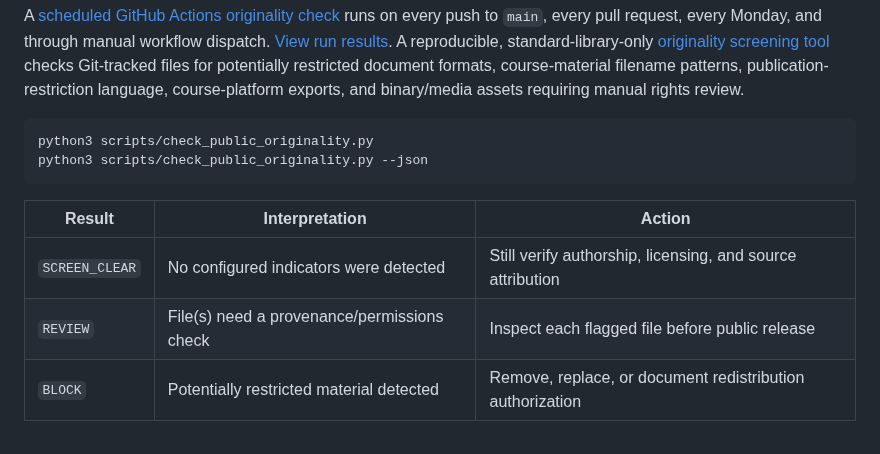
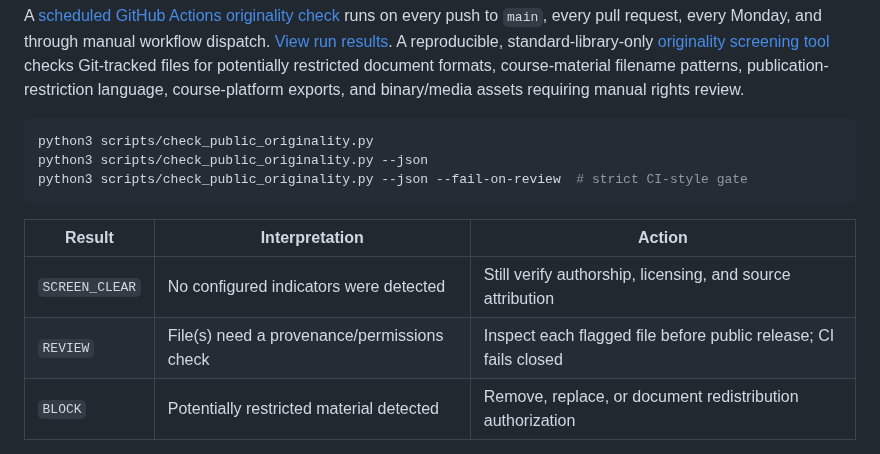
Before and after one commit to pskeffington/Dartmouth.HSE.Public, a Markdown page: README.md, the part around the change. Rendered like a GitHub page.

Commit message:
Document strict originality gate and Pass 7 verification limits

````diff
--- a/README.md
+++ b/README.md
@@ -74,12 +74,13 @@ A [scheduled GitHub Actions originality check](.github/workflows/originality-scr
 ```bash
 python3 scripts/check_public_originality.py
 python3 scripts/check_public_originality.py --json
+python3 scripts/check_public_originality.py --json --fail-on-review  # strict CI-style gate
 ```
 
 | Result | Interpretation | Action |
 | --- | --- | --- |
 | `SCREEN_CLEAR` | No configured indicators were detected | Still verify authorship, licensing, and source attribution |
-| `REVIEW` | File(s) need a provenance/permissions check | Inspect each flagged file before public release |
+| `REVIEW` | File(s) need a provenance/permissions check | Inspect each flagged file before public release; CI fails closed |
 | `BLOCK` | Potentially restricted material detected | Remove, replace, or document redistribution authorization |
 
 **This validator is a screening gate, not proof of originality or legal clearance.** It does not compare text with Dartmouth source materials, inspect historical Git commits or untracked files, or verify third-party permissions. Flagged content must be reviewed by a person. See the [originality and rights policy](ORIGINALITY_POLICY.md) for the publication standard and manual review requirements.
````
